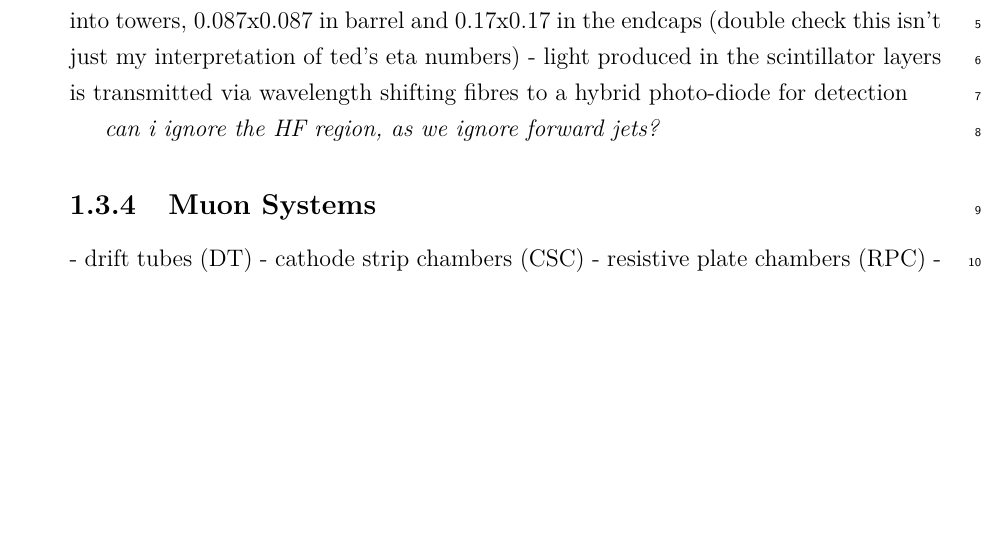
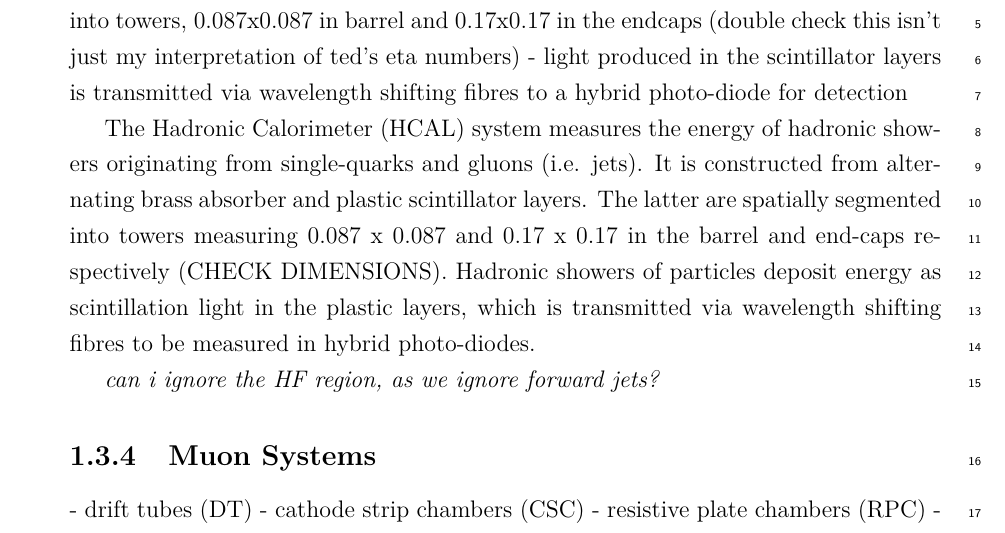
Before and after one commit to dsmiff/thesis-1, a LaTeX thesis (thesis.tex, which reads Chapter3/chapter3.tex): part of page 5 of 8 before the commit and part of page 5 of 10 after it, cut so that both start at the same text, the shorter picture padded with empty space. Compiled offline with pdfLaTeX.

Commit message:
add hcal details

```diff
--- a/Chapter3/chapter3.tex
+++ b/Chapter3/chapter3.tex
@@ -192,6 +192,14 @@ numbers)
 - light produced in the scintillator layers is transmitted via wavelength
 shifting fibres to a hybrid photo-diode for detection
 
+The Hadronic Calorimeter (HCAL) system measures the energy of hadronic showers
+originating from single-quarks and gluons (i.e. jets). It is constructed from
+alternating  brass absorber and plastic scintillator layers. The latter are spatially
+segmented into towers measuring 0.087 x 0.087 and 0.17 x 0.17 in the barrel and
+end-caps respectively (CHECK DIMENSIONS). Hadronic showers of particles deposit
+energy as scintillation light in the plastic layers, which is transmitted via
+wavelength shifting fibres to be measured in hybrid photo-diodes.
+
 \emph{can i ignore the HF region, as we ignore forward jets?}
 
 \subsection{Muon Systems}
```
